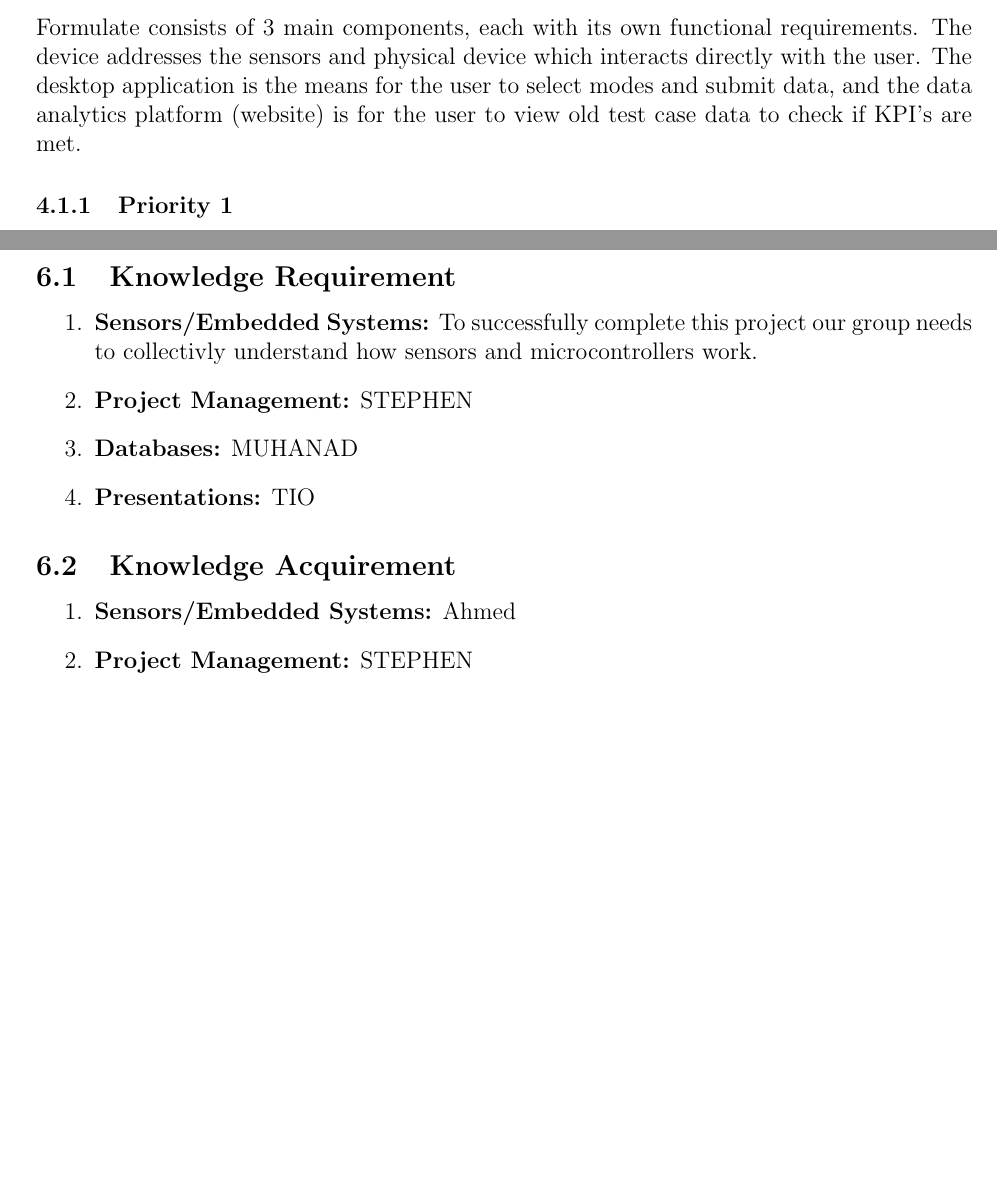
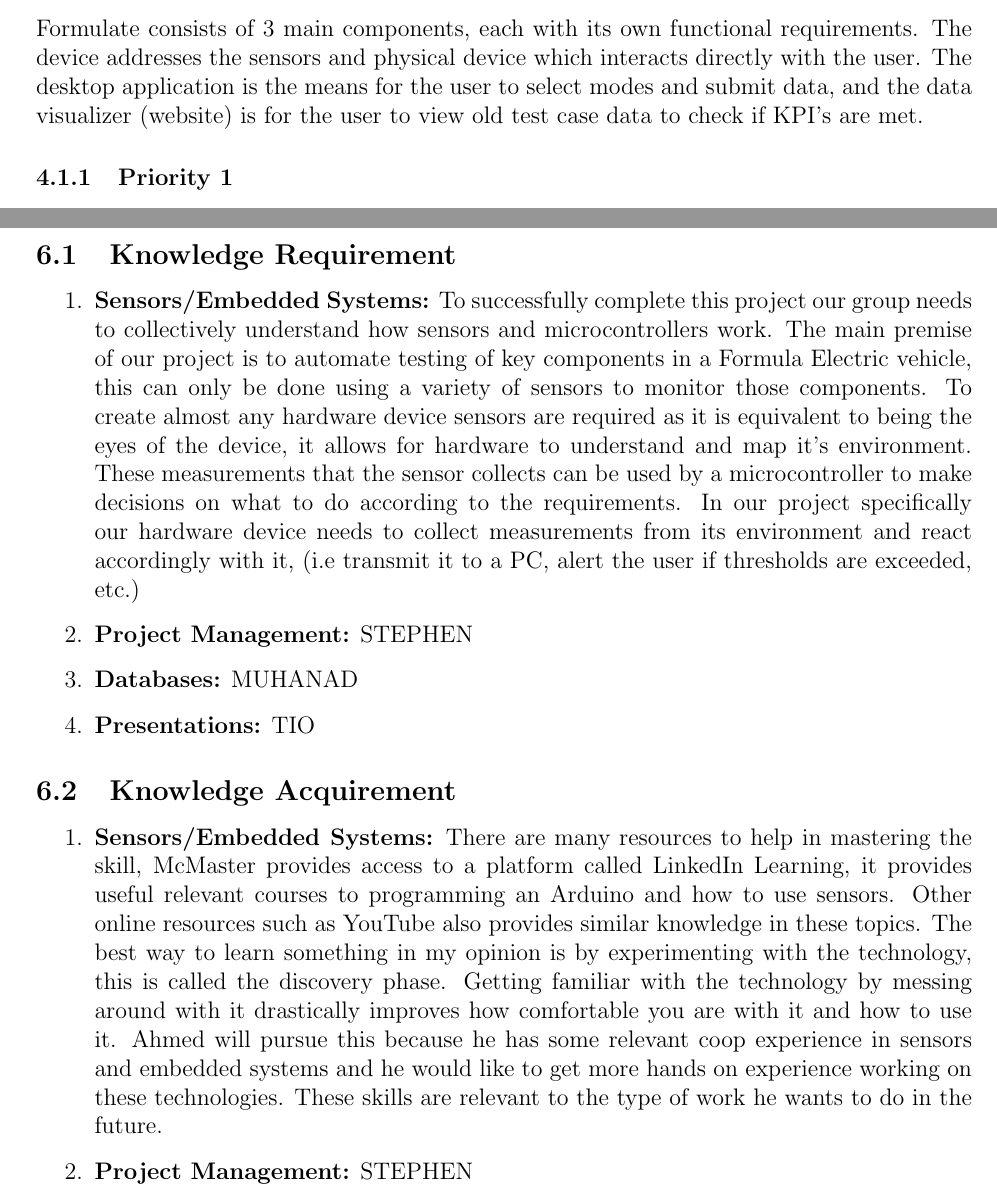
Before and after one commit to ahmed-nazir/Capstone, a LaTeX document (docs/SRS/SRS.tex): two parts of pages 9 and 17 of 19, joined at a grey line, cut so that both start at the same text, the shorter picture padded with empty space. Compiled offline with pdfLaTeX.

Commit message:
doc: Updated SRS.tex section 6 reflection

```diff
--- a/docs/SRS/SRS.tex
+++ b/docs/SRS/SRS.tex
@@ -308,7 +308,7 @@ $A_C$ & \si[per-mode=symbol] {\square\metre} & coil surface area\\
 \section{Requirements}
 
 \subsection{Functional Requirements}
-Formulate consists of 3 main components, each with its own functional requirements. The device addresses the sensors and physical device which interacts directly with the user. The desktop application is the means for the user to select modes and submit data, and the data analytics platform (website) is for the user to view old test case data to check if KPI's are met.
+Formulate consists of 3 main components, each with its own functional requirements. The device addresses the sensors and physical device which interacts directly with the user. The desktop application is the means for the user to select modes and submit data, and the data visualizer (website) is for the user to view old test case data to check if KPI's are met.
 
 \subsubsection{Priority 1}
 
@@ -628,7 +628,7 @@ Phase 3 Deadline: March 17, 2023\\
 
 \subsection{Knowledge Requirement}
 \begin{enumerate}
-  \item \textbf{Sensors/Embedded Systems:} To successfully complete this project our group needs to collectivly understand how sensors and microcontrollers work.
+  \item \textbf{Sensors/Embedded Systems:} To successfully complete this project our group needs to collectively understand how sensors and microcontrollers work. The main premise of our project is to automate testing of key components in a Formula Electric vehicle, this can only be done using a variety of sensors to monitor those components. To create almost any hardware device sensors are required as it is equivalent to being the eyes of the device, it allows for hardware to understand and map it's environment. These measurements that the sensor collects can be used by a microcontroller to make decisions on what to do according to the requirements. In our project specifically our hardware device needs to collect measurements from its environment and react accordingly with it, (i.e transmit it to a PC, alert the user if thresholds are exceeded, etc.)
 
   \item \textbf{Project Management:} STEPHEN
 
@@ -642,7 +642,7 @@ Phase 3 Deadline: March 17, 2023\\
 \subsection{Knowledge Acquirement }
 
 \begin{enumerate}
-  \item \textbf{Sensors/Embedded Systems:} Ahmed
+  \item \textbf{Sensors/Embedded Systems:} There are many resources to help in mastering the skill, McMaster provides access to a platform called LinkedIn Learning, it provides useful relevant courses to programming an Arduino and how to use sensors. Other online resources such as YouTube also provides similar knowledge in these topics. The best way to learn something in my opinion is by experimenting with the technology, this is called the discovery phase. Getting familiar with the technology by messing around with it drastically improves how comfortable you are with it and how to use it. Ahmed will pursue this because he has some relevant coop experience in sensors and embedded systems and he would like to get more hands on experience working on these technologies. These skills are relevant to the type of work he wants to do in the future.
 
   \item \textbf{Project Management:} STEPHEN
 
```
Also changed, not shown: docs/SRS/SRS.pdf, docs/SRS/SRS.tex (8 more changed lines).
